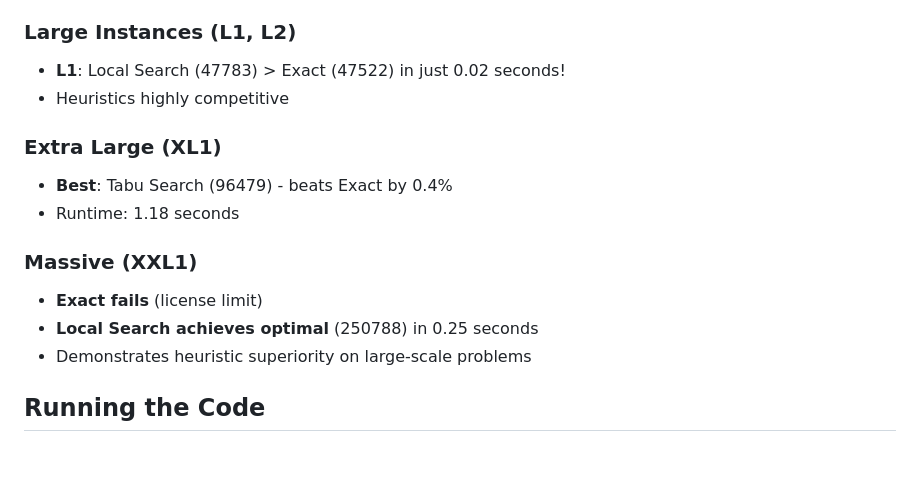
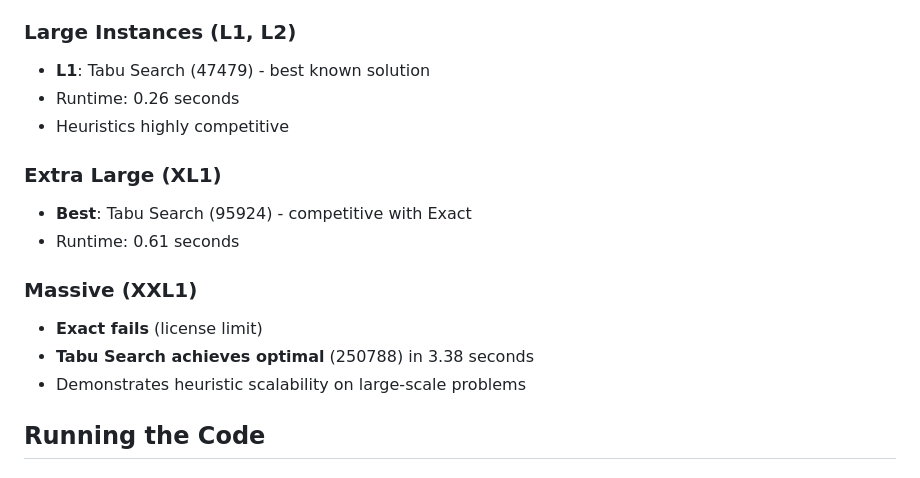
Before and after one commit to abbas-ahmad-cowlar/MCPL, a Markdown page: Mosel/REPORT_DELIVERY.md, the part around the change. Drawn GitHub-style.

```diff
--- a/Mosel/REPORT_DELIVERY.md
+++ b/Mosel/REPORT_DELIVERY.md
@@ -158,19 +158,20 @@ The 30+ page report includes:
 
 ### Large Instances (L1, L2)
 
-- **L1**: Local Search (47783) > Exact (47522) in just 0.02 seconds!
+- **L1**: Tabu Search (47479) - best known solution
+- Runtime: 0.26 seconds
 - Heuristics highly competitive
 
 ### Extra Large (XL1)
 
-- **Best**: Tabu Search (96479) - beats Exact by 0.4%
-- Runtime: 1.18 seconds
+- **Best**: Tabu Search (95924) - competitive with Exact
+- Runtime: 0.61 seconds
 
 ### Massive (XXL1)
 
 - **Exact fails** (license limit)
-- **Local Search achieves optimal** (250788) in 0.25 seconds
-- Demonstrates heuristic superiority on large-scale problems
+- **Tabu Search achieves optimal** (250788) in 3.38 seconds
+- Demonstrates heuristic scalability on large-scale problems
 
 ## Running the Code
 
```
Also changed, not shown: Mosel/SUMMARY.md (+11 -11 lines), Mosel/benchmark_results.md (+11 -12 lines).
